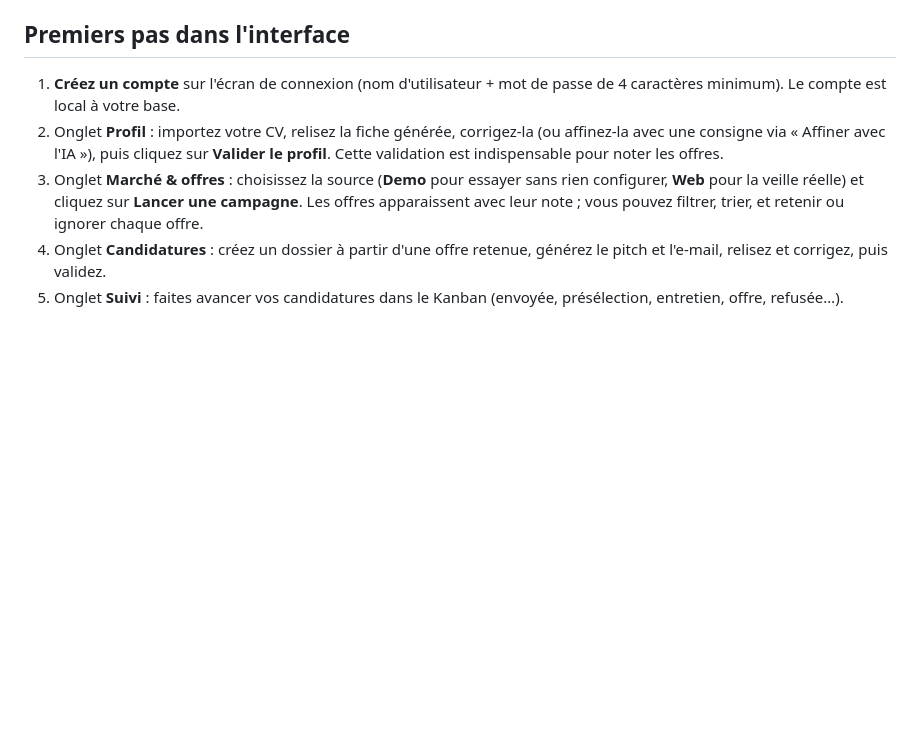
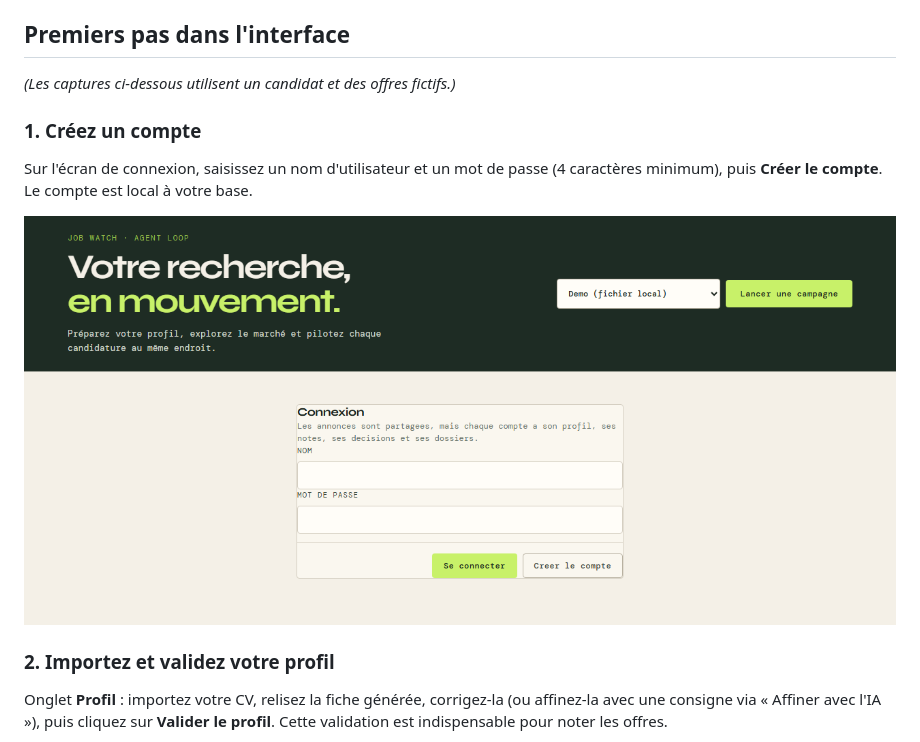
Before and after one commit to kronsilds/job-watch, a Markdown page: README.md, the part around the change printed below. Drawn GitHub-style; pictures changed too: docs/screenshots/01-connexion.png (added); blank space fills up the shorter version.

```diff
--- a/README.md
+++ b/README.md
@@ -71,17 +71,20 @@ quelques offres fictives de démonstration.
 
 ## Premiers pas dans l'interface
 
-1. **Créez un compte** sur l'écran de connexion (nom d'utilisateur + mot de
-   passe de 4 caractères minimum). Le compte est local à votre base.
-2. Onglet **Profil** : importez votre CV, relisez la fiche générée, corrigez-la
-   (ou affinez-la avec une consigne via « Affiner avec l'IA »), puis cliquez sur
-   **Valider le profil**. Cette validation est indispensable pour noter les
-   offres.
-3. Onglet **Marché & offres** : choisissez la source (**Demo** pour essayer
-   sans rien configurer, **Web** pour la veille réelle) et cliquez sur
-   **Lancer une campagne**. Les offres apparaissent avec leur note ; vous
-   pouvez filtrer, trier, et retenir ou ignorer chaque offre.
-4. Onglet **Candidatures** : créez un dossier à partir d'une offre retenue,
-   générez le pitch et l'e-mail, relisez et corrigez, puis validez.
-5. Onglet **Suivi** : faites avancer vos candidatures dans le Kanban
-   (envoyée, présélection, entretien, offre, refusée…).
+*(Les captures ci-dessous utilisent un candidat et des offres fictifs.)*
+
+### 1. Créez un compte
+
+Sur l'écran de connexion, saisissez un nom d'utilisateur et un mot de passe
+(4 caractères minimum), puis **Créer le compte**. Le compte est local à votre
+base.
+
+![Écran de connexion](docs/screenshots/01-connexion.png)
+
+### 2. Importez et validez votre profil
+
+Onglet **Profil** : importez votre CV, relisez la fiche générée, corrigez-la
+(ou affinez-la avec une consigne via « Affiner avec l'IA »), puis cliquez sur
+**Valider le profil**. Cette validation est indispensable pour noter les
+offres.
+
```
Also changed, not shown: other parts of README.md (+27 -0 lines), docs/screenshots/02-profil.png (added), docs/screenshots/03-offres.png (added), docs/screenshots/04-candidatures.png (added), docs/screenshots/05-suivi.png (added).
